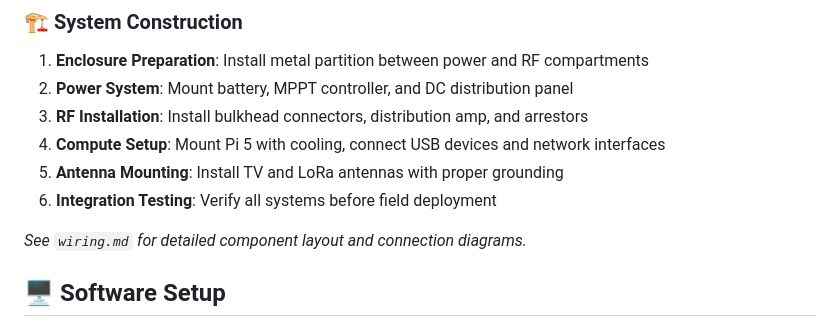
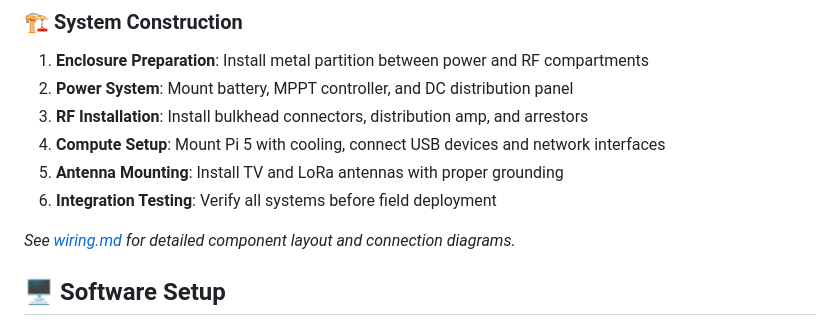
Before and after one commit to pyrometheous/Prepper-Pi, a Markdown page: README.md, the part around the change. GitHub-like rendering.

Commit message:
Make wiring.md reference a clickable link for easy access to wiring diagrams

```diff
--- a/README.md
+++ b/README.md
@@ -35,7 +35,7 @@ Prepper Pi is a complete field-deployable system combining solar power, over-the
 5. **Antenna Mounting**: Install TV and LoRa antennas with proper grounding
 6. **Integration Testing**: Verify all systems before field deployment
 
-*See `wiring.md` for detailed component layout and connection diagrams.*
+*See [wiring.md](wiring.md) for detailed component layout and connection diagrams.*
 
 ## 🖥️ Software Setup
 
```
